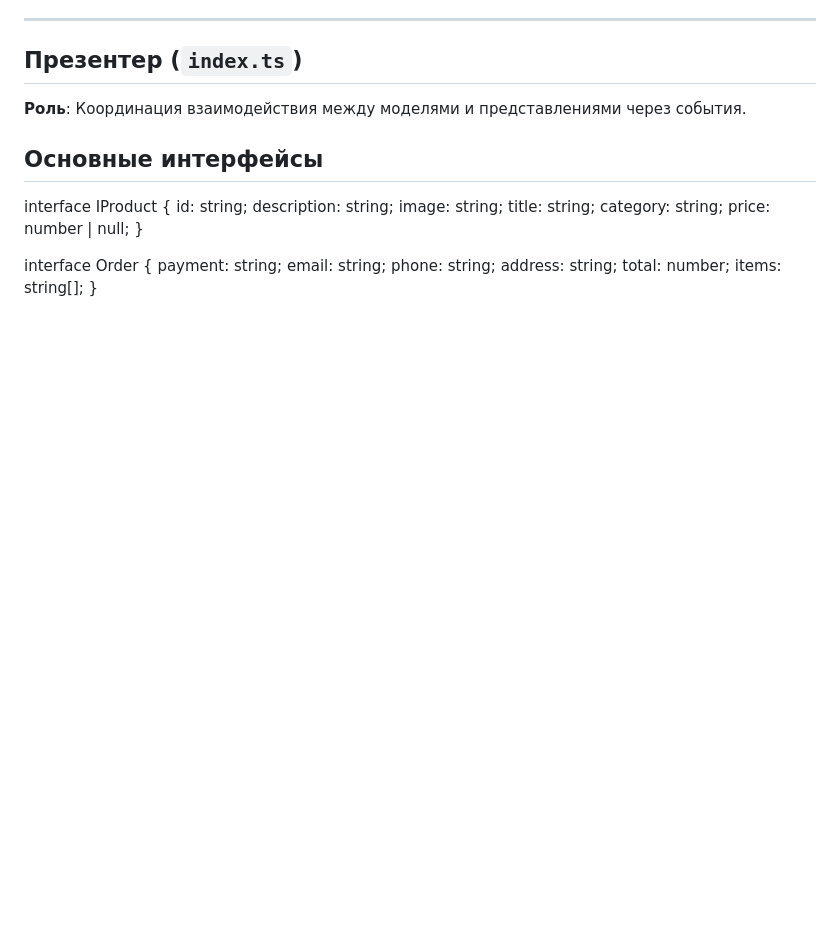
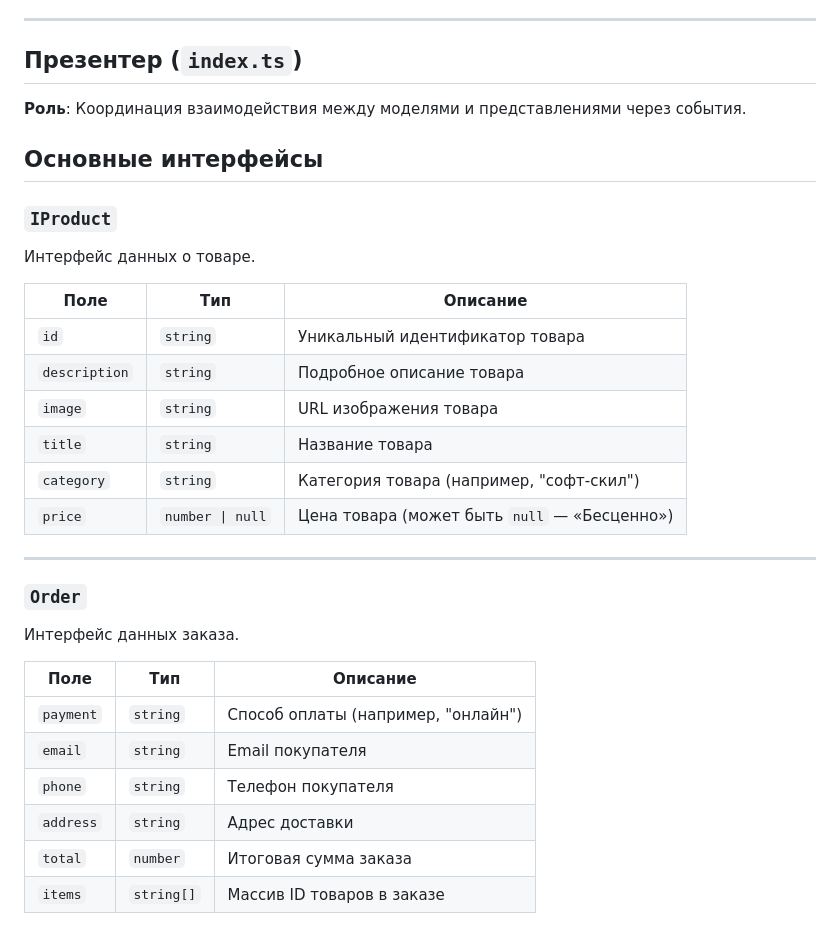
Before and after one commit to SkashLite/web-larek-frontend, a Markdown page: README.md, the part around the change. Rendered like a GitHub page; blank space fills up the shorter version.

```diff
--- a/README.md
+++ b/README.md
@@ -160,20 +160,28 @@ yarn build
 
 ## Основные интерфейсы
 
-interface IProduct {
-id: string;
-description: string;
-image: string;
-title: string;
-category: string;
-price: number | null;
-}
+### `IProduct`
+Интерфейс данных о товаре.
 
-interface Order {
-payment: string;
-email: string;
-phone: string;
-address: string;
-total: number;
-items: string[];
-}
+| Поле         | Тип                | Описание                                  |
+|--------------|--------------------|-------------------------------------------|
+| `id`         | `string`           | Уникальный идентификатор товара           |
+| `description`| `string`           | Подробное описание товара                 |
+| `image`      | `string`           | URL изображения товара                    |
+| `title`      | `string`           | Название товара                           |
+| `category`   | `string`           | Категория товара (например, "софт-скил")  |
+| `price`      | `number \| null`   | Цена товара (может быть `null` — «Бесценно») |
+
+---
+
+### `Order`
+Интерфейс данных заказа.
+
+| Поле       | Тип          | Описание                                  |
+|------------|--------------|-------------------------------------------|
+| `payment`  | `string`     | Способ оплаты (например, "онлайн")        |
+| `email`    | `string`     | Email покупателя                          |
+| `phone`    | `string`     | Телефон покупателя                        |
+| `address`  | `string`     | Адрес доставки                            |
+| `total`    | `number`     | Итоговая сумма заказа                     |
+| `items`    | `string[]`   | Массив ID товаров в заказе                |
```
